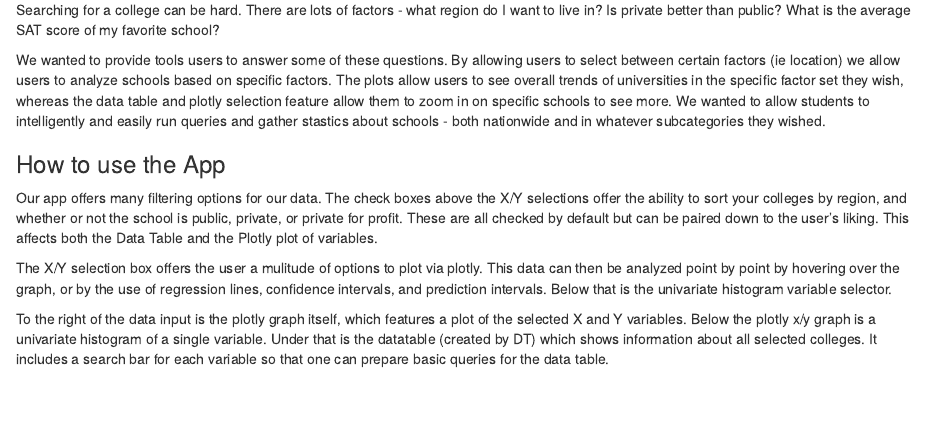
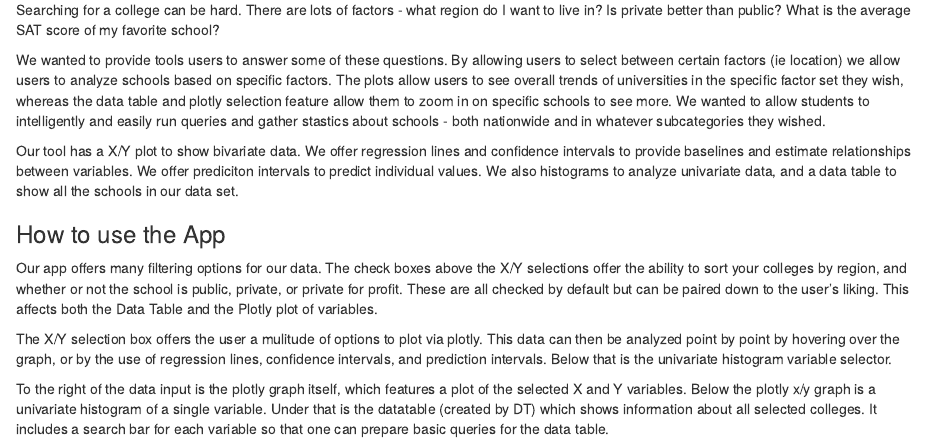
Before and after one commit to parose/shinyCollegeScorecard, an R Markdown document (Final_Report_Markdown.Rmd): the page in a window 1100 px wide, from 320 px down. Rendered offline with R 4.5, knitr and Pandoc, with nearby package versions.

Commit message:
Edited "Our Goal"

```diff
--- a/Final_Report_Markdown.Rmd
+++ b/Final_Report_Markdown.Rmd
@@ -14,6 +14,8 @@ output: html_document
 
 <p>We wanted to provide tools users to answer some of these questions. By allowing users to select between certain factors (ie location) we allow users to analyze schools based on specific factors. The plots allow users to see overall trends of universities in the specific factor set they wish, whereas the data table and plotly selection feature allow them to zoom in on specific schools to see more. We wanted to allow students to intelligently and easily run queries and gather stastics about schools - both nationwide and in whatever subcategories they wished. </p>
 
+<p>Our tool has a X/Y plot to show bivariate data. We offer regression lines and confidence intervals to provide baselines and estimate relationships between variables. We offer prediciton intervals to predict individual values. We also histograms to analyze univariate data, and a data table to show all the schools in our data set.</p>
+
 <h3>How to use the App</h3>
 
 <p>Our app offers many filtering options for our data. The check boxes above the X/Y selections offer the ability to sort your colleges by region, and whether or not the school is public, private, or private for profit. These are all checked by default but can be paired down to the user's liking. This affects both the Data Table and the Plotly plot of variables.</p>
```
